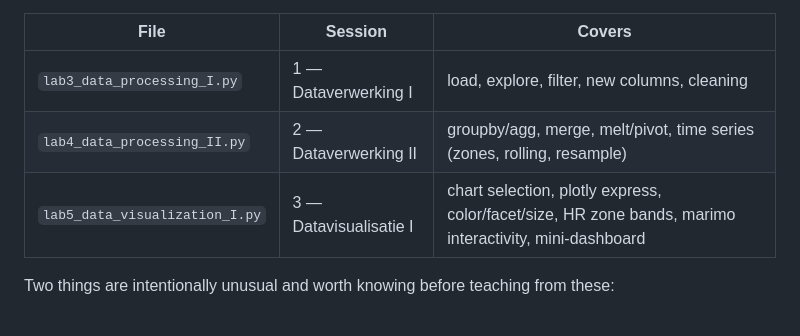
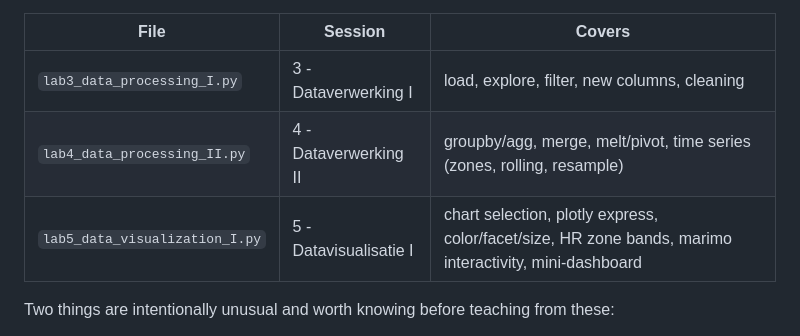
Before and after one commit to PACE-Ghent/Data-Science-1-2026, a Markdown page: README.md, the part around the change. Rendered like a GitHub page.

Commit message:
renumbering sessions

```diff
--- a/README.md
+++ b/README.md
@@ -92,9 +92,9 @@ code; nothing else in the notebook needs to change.
 
 | File | Session | Covers |
 |---|---|---|
-| `lab3_data_processing_I.py` | 1 — Dataverwerking I | load, explore, filter, new columns, cleaning |
-| `lab4_data_processing_II.py` | 2 — Dataverwerking II | groupby/agg, merge, melt/pivot, time series (zones, rolling, resample) |
-| `lab5_data_visualization_I.py` | 3 — Datavisualisatie I | chart selection, plotly express, color/facet/size, HR zone bands, marimo interactivity, mini-dashboard |
+| `lab3_data_processing_I.py` | 3 - Dataverwerking I | load, explore, filter, new columns, cleaning |
+| `lab4_data_processing_II.py` | 4 - Dataverwerking II | groupby/agg, merge, melt/pivot, time series (zones, rolling, resample) |
+| `lab5_data_visualization_I.py` | 5 - Datavisualisatie I | chart selection, plotly express, color/facet/size, HR zone bands, marimo interactivity, mini-dashboard |
 
 Two things are intentionally unusual and worth knowing before teaching from
 these:
```
